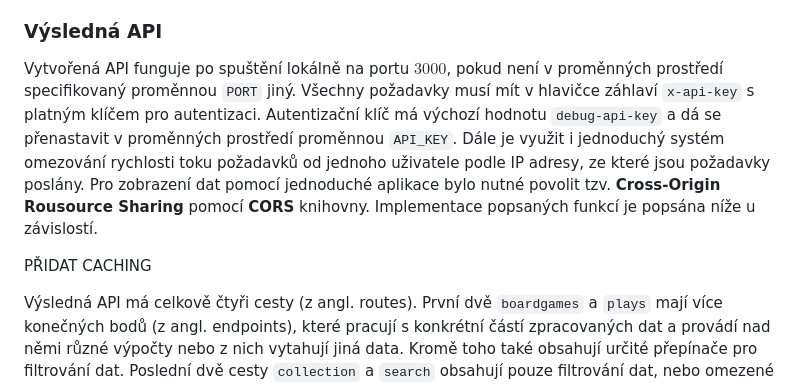
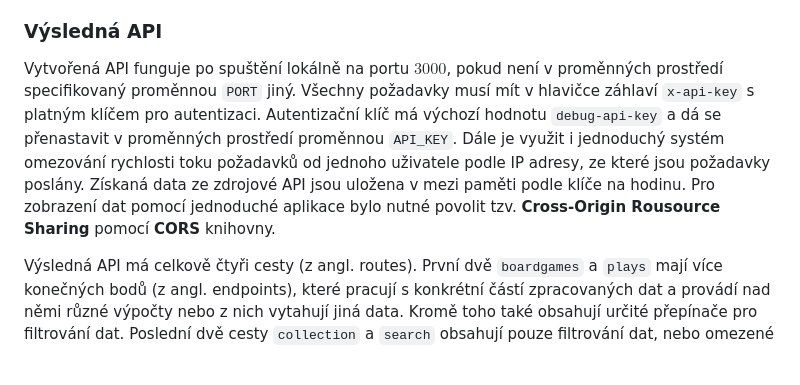
Before and after one commit to PreGros/WAP2_API, a Markdown page: README.md, the part around one of its changes. GitHub-like rendering; blank space fills up the shorter version.

```diff
--- a/README.md
+++ b/README.md
@@ -17,9 +17,7 @@ Zdrojem dat je jiná API webové stránky pro deskové hry [BoardGameGeek](https
 
 ### Výsledná API
 
-Vytvořená API funguje po spuštění lokálně na portu $3000$, pokud není v proměnných prostředí specifikovaný proměnnou `PORT` jiný. Všechny požadavky musí mít v hlavičce záhlaví `x-api-key` s platným klíčem pro autentizaci. Autentizační klíč má výchozí hodnotu `debug-api-key` a dá se přenastavit v proměnných prostředí proměnnou `API_KEY`. Dále je využit i jednoduchý systém omezování rychlosti toku požadavků od jednoho uživatele podle IP adresy, ze které jsou požadavky poslány. Pro zobrazení dat pomocí jednoduché aplikace  bylo nutné povolit tzv. **Cross-Origin Rousource Sharing** pomocí **CORS** knihovny. Implementace popsaných funkcí je popsána níže u závislostí.
-
-PŘIDAT CACHING
+Vytvořená API funguje po spuštění lokálně na portu $3000$, pokud není v proměnných prostředí specifikovaný proměnnou `PORT` jiný. Všechny požadavky musí mít v hlavičce záhlaví `x-api-key` s platným klíčem pro autentizaci. Autentizační klíč má výchozí hodnotu `debug-api-key` a dá se přenastavit v proměnných prostředí proměnnou `API_KEY`. Dále je využit i jednoduchý systém omezování rychlosti toku požadavků od jednoho uživatele podle IP adresy, ze které jsou požadavky poslány. Získaná data ze zdrojové API jsou uložena v mezi paměti podle klíče na hodinu. Pro zobrazení dat pomocí jednoduché aplikace  bylo nutné povolit tzv. **Cross-Origin Rousource Sharing** pomocí **CORS** knihovny.
 
 Výsledná API má celkově čtyři cesty (z angl. routes). První dvě `boardgames` a `plays` mají více konečných bodů (z angl. endpoints), které pracují s konkrétní částí zpracovaných dat a provádí nad němi různé výpočty nebo z nich vytahují jiná data. Kromě toho také obsahují určité přepínače pro filtrování dat. Poslední dvě cesty `collection` a `search` obsahují pouze filtrování dat, nebo omezené seřazení. Více o každé cestě je popsáno níže.
 
```
Also changed, not shown: other parts of README.md (+23 -13 lines).
